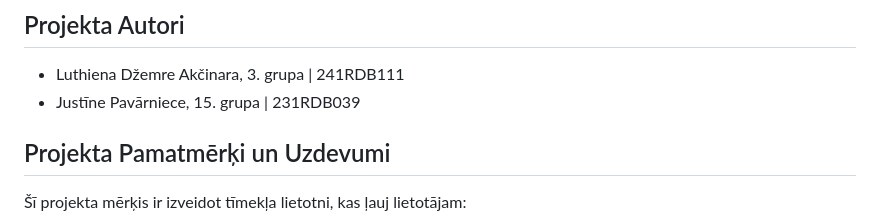
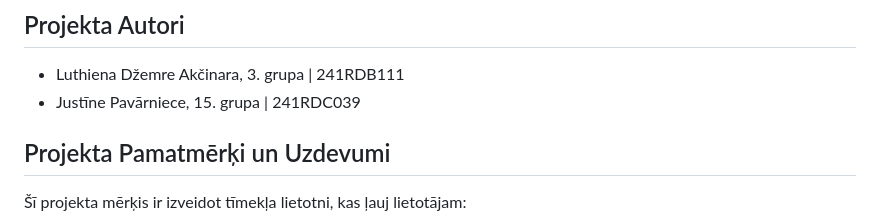
Before and after one commit to yyustiine/Currency-Converter, a Markdown page: README.md, the part around the change. Drawn GitHub-style.

```diff
--- a/README.md
+++ b/README.md
@@ -16,7 +16,7 @@
 
 ## Projekta Autori
 - Luthiena Džemre Akčinara, 3. grupa | 241RDB111
-- Justīne Pavārniece, 15. grupa | 231RDB039
+- Justīne Pavārniece, 15. grupa | 241RDC039
 
 ## Projekta Pamatmērķi un Uzdevumi
 
```
